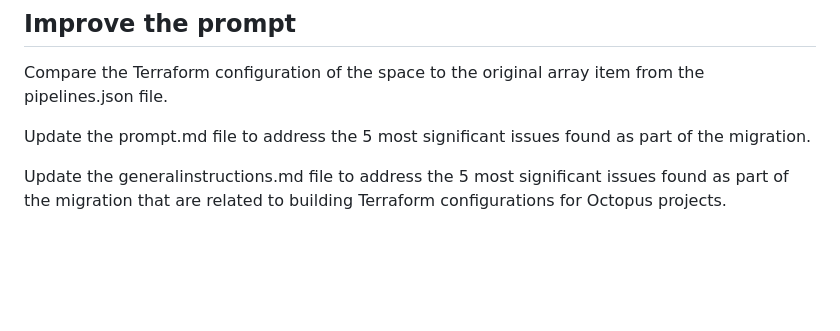
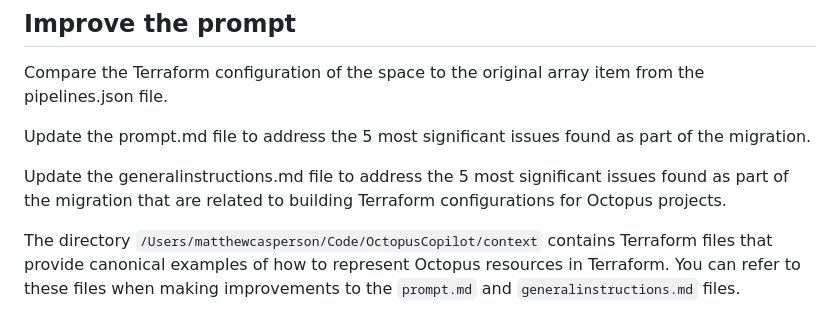
Before and after one commit to OctopusSolutionsEngineering/OctoAIChromeExtension, a Markdown page: .github/prompts/spinnaker.prompt.md, the part around the change. GitHub-like rendering; blank space fills up the shorter version.

Commit message:
fix: add reference to Terraform examples in spinnaker.prompt.md and clarify generalinstructions.md updates
Co-authored-by: Copilot <copilot@github.com>

```diff
--- a/.github/prompts/spinnaker.prompt.md
+++ b/.github/prompts/spinnaker.prompt.md
@@ -72,3 +72,5 @@ Compare the Terraform configuration of the space to the original array item from
 Update the prompt.md file to address the 5 most significant issues found as part of the migration.
 
 Update the generalinstructions.md file to address the 5 most significant issues found as part of the migration that are related to building Terraform configurations for Octopus projects.
+
+The directory `/Users/matthewcasperson/Code/OctopusCopilot/context` contains Terraform files that provide canonical examples of how to represent Octopus resources in Terraform. You can refer to these files when making improvements to the `prompt.md` and `generalinstructions.md` files.
```
